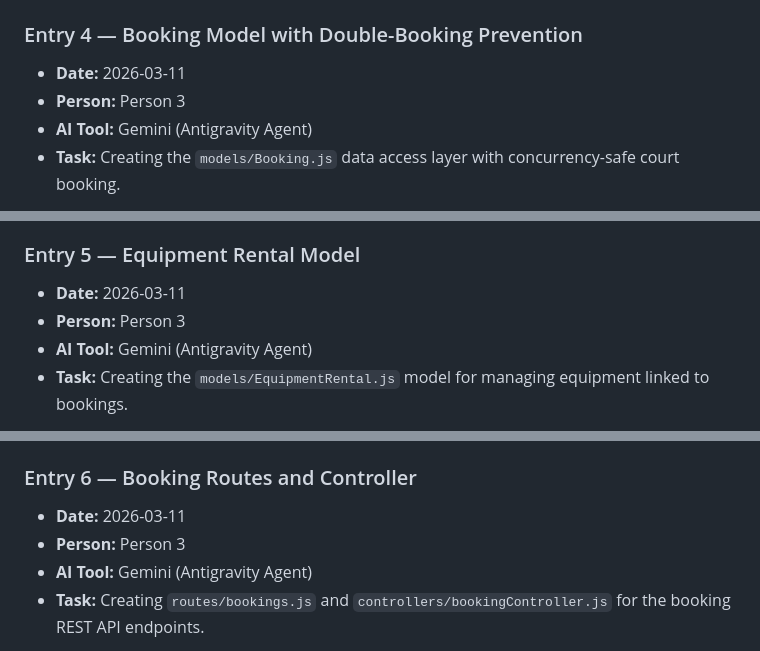
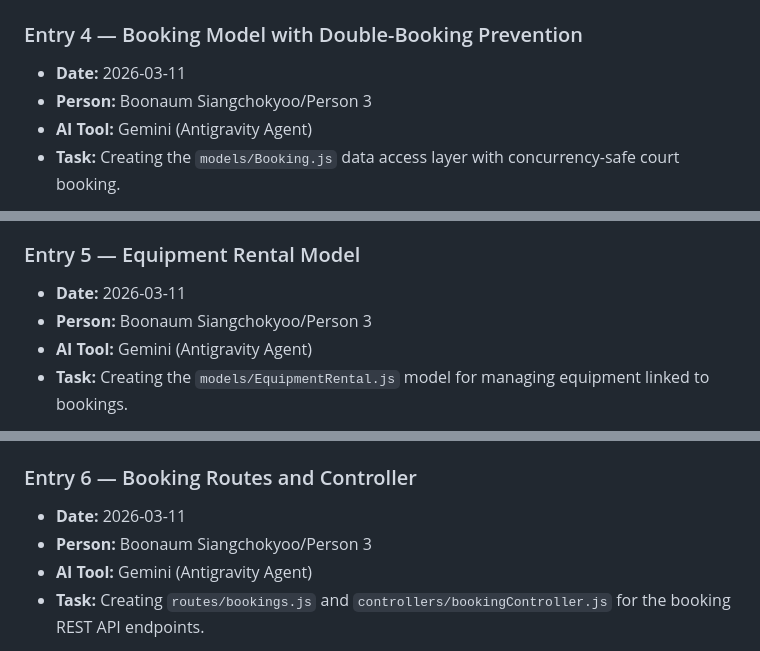
Before and after one commit to antnpwr/2025-ITCS383-FolkliyGrunt, a Markdown page: FolkliyGrunt_D3_AILog.md, 3 parts joined by grey strips. GitHub-like rendering.

Commit message:
Add Boonaum to AI log entries

```diff
--- a/FolkliyGrunt_D3_AILog.md
+++ b/FolkliyGrunt_D3_AILog.md
@@ -106,7 +106,7 @@ Every team member MUST log their AI usage in their respective section below.
 
 ### Entry 4 — Booking Model with Double-Booking Prevention
 - **Date:** 2026-03-11
-- **Person:** Person 3
+- **Person:** Boonaum Siangchokyoo/Person 3
 - **AI Tool:** Gemini (Antigravity Agent)
 - **Task:** Creating the `models/Booking.js` data access layer with concurrency-safe court booking.
 
@@ -124,7 +124,7 @@ Every team member MUST log their AI usage in their respective section below.
 
 ### Entry 5 — Equipment Rental Model
 - **Date:** 2026-03-11
-- **Person:** Person 3
+- **Person:** Boonaum Siangchokyoo/Person 3
 - **AI Tool:** Gemini (Antigravity Agent)
 - **Task:** Creating the `models/EquipmentRental.js` model for managing equipment linked to bookings.
 
@@ -142,7 +142,7 @@ Every team member MUST log their AI usage in their respective section below.
 
 ### Entry 6 — Booking Routes and Controller
 - **Date:** 2026-03-11
-- **Person:** Person 3
+- **Person:** Boonaum Siangchokyoo/Person 3
 - **AI Tool:** Gemini (Antigravity Agent)
 - **Task:** Creating `routes/bookings.js` and `controllers/bookingController.js` for the booking REST API endpoints.
 
```
Also changed, not shown: other parts of FolkliyGrunt_D3_AILog.md (+3 -3 lines).
